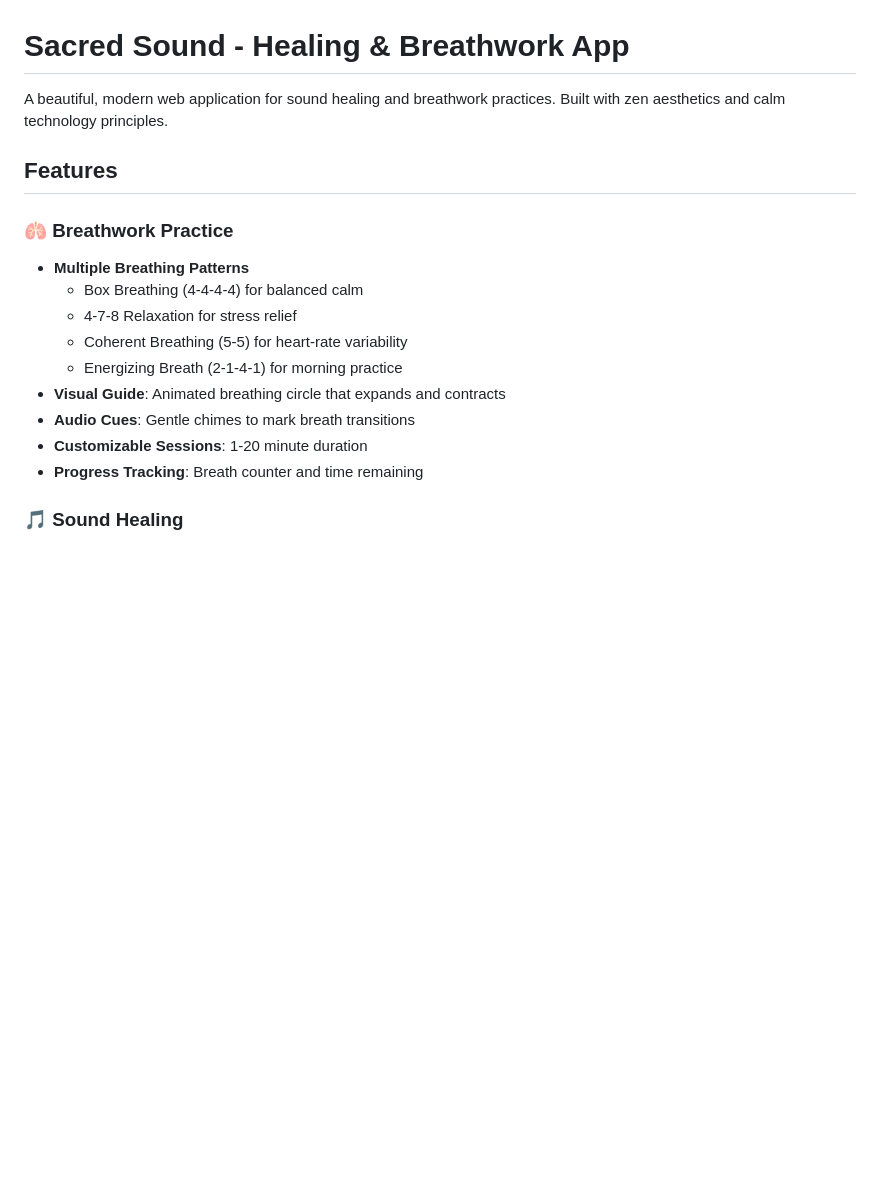
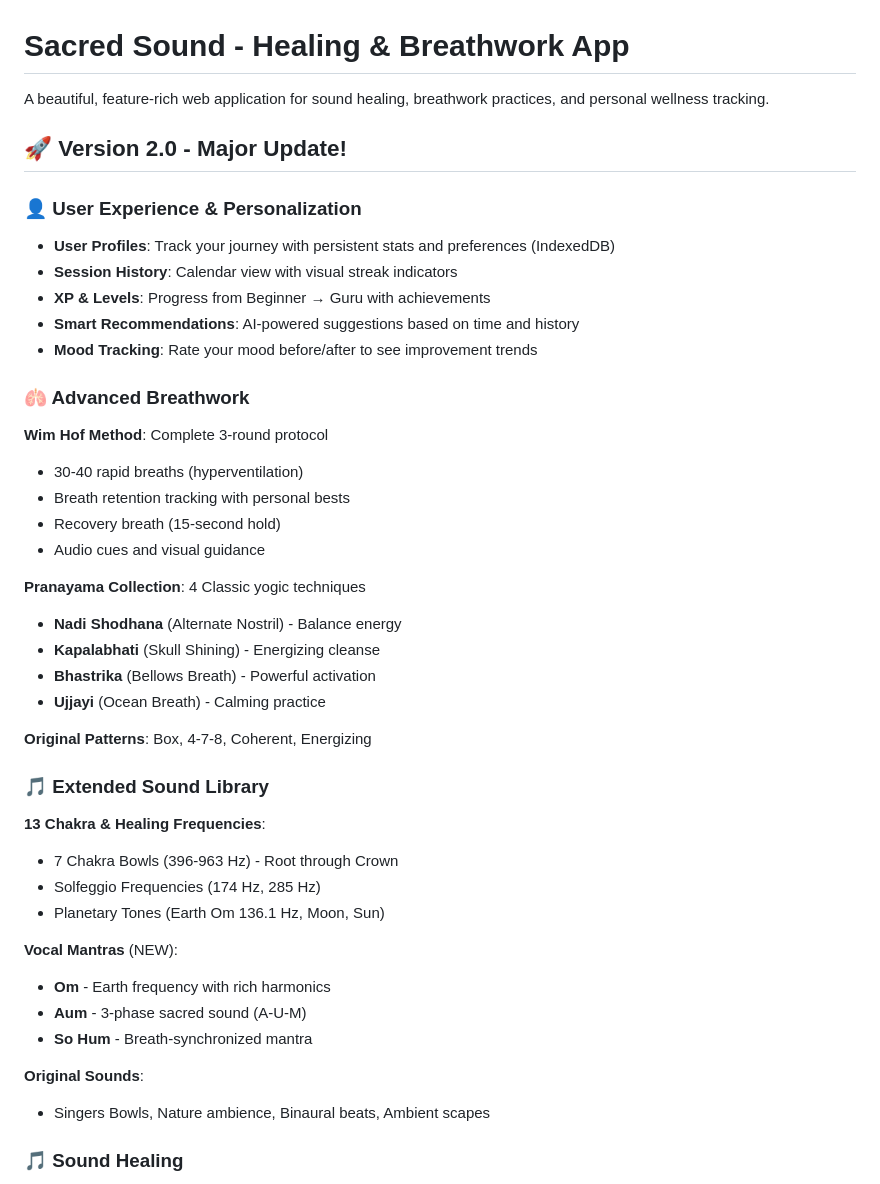
Before and after one commit to Sevdev-cyber/sound-heal-me, a Markdown page: README.md, the part around one of its changes. GitHub-like rendering; blank space fills up the shorter version.

```diff
--- a/README.md
+++ b/README.md
@@ -1,19 +1,44 @@
 # Sacred Sound - Healing & Breathwork App
 
-A beautiful, modern web application for sound healing and breathwork practices. Built with zen aesthetics and calm technology principles.
+A beautiful, feature-rich web application for sound healing, breathwork practices, and personal wellness tracking.
 
-## Features
+## 🚀 Version 2.0 - Major Update!
 
-### 🫁 Breathwork Practice
-- **Multiple Breathing Patterns**
-  - Box Breathing (4-4-4-4) for balanced calm
-  - 4-7-8 Relaxation for stress relief
-  - Coherent Breathing (5-5) for heart-rate variability
-  - Energizing Breath (2-1-4-1) for morning practice
-- **Visual Guide**: Animated breathing circle that expands and contracts
-- **Audio Cues**: Gentle chimes to mark breath transitions
-- **Customizable Sessions**: 1-20 minute duration
-- **Progress Tracking**: Breath counter and time remaining
+### 👤 User Experience & Personalization
+- **User Profiles**: Track your journey with persistent stats and preferences (IndexedDB)
+- **Session History**: Calendar view with visual streak indicators
+- **XP & Levels**: Progress from Beginner → Guru with achievements
+- **Smart Recommendations**: AI-powered suggestions based on time and history
+- **Mood Tracking**: Rate your mood before/after to see improvement trends
+
+### 🫁 Advanced Breathwork
+**Wim Hof Method**: Complete 3-round protocol
+- 30-40 rapid breaths (hyperventilation)
+- Breath retention tracking with personal bests
+- Recovery breath (15-second hold)
+- Audio cues and visual guidance
+
+**Pranayama Collection**: 4 Classic yogic techniques
+- **Nadi Shodhana** (Alternate Nostril) - Balance energy
+- **Kapalabhati** (Skull Shining) - Energizing cleanse
+- **Bhastrika** (Bellows Breath) - Powerful activation
+- **Ujjayi** (Ocean Breath) - Calming practice
+
+**Original Patterns**: Box, 4-7-8, Coherent, Energizing
+
+### 🎵 Extended Sound Library
+**13 Chakra & Healing Frequencies**:
+- 7 Chakra Bowls (396-963 Hz) - Root through Crown
+- Solfeggio Frequencies (174 Hz, 285 Hz)
+- Planetary Tones (Earth Om 136.1 Hz, Moon, Sun)
+
+**Vocal Mantras** (NEW):
+- **Om** - Earth frequency with rich harmonics
+- **Aum** - 3-phase sacred sound (A-U-M)
+- **So Hum** - Breath-synchronized mantra
+
+**Original Sounds**:
+- Singers Bowls, Nature ambience, Binaural beats, Ambient scapes
 
 ### 🎵 Sound Healing
 - **Singing Bowls**: Tibetan and Crystal bowl frequencies
```
Also changed, not shown: other parts of README.md (+47 -6 lines).
